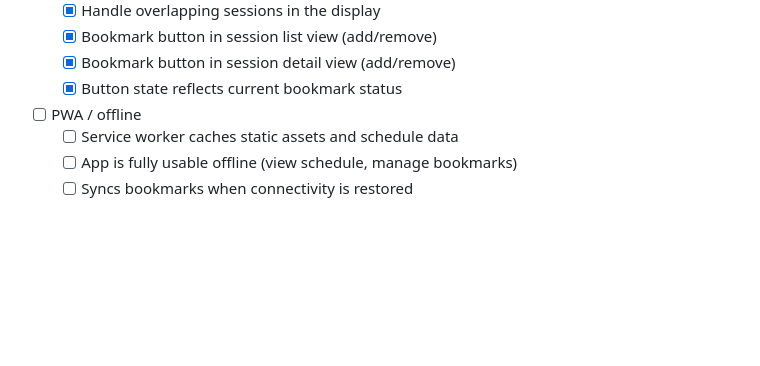
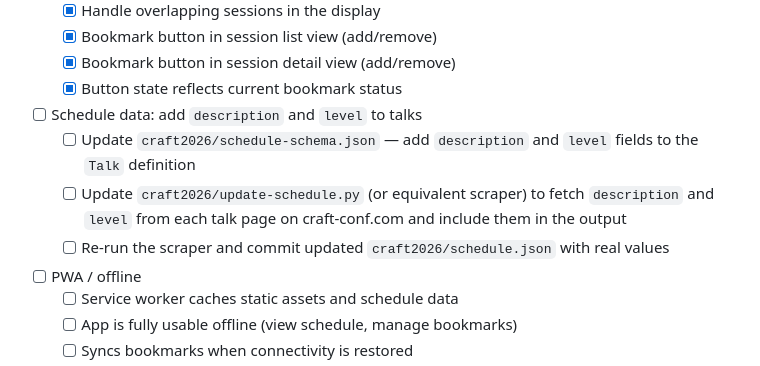
Before and after one commit to mch/schedule-challenge, a Markdown page: craft2026/todo.md, the part around the change. GitHub-like rendering; blank space fills up the shorter version.

Commit message:
todo: add item to scrape description and level into schedule.json
Pi-agent-session: 019e8030-619c-722f-8da6-a763f591d2fe
Co-authored-by: mchbot <258630856+mchbot@users.noreply.github.com>

```diff
--- a/craft2026/todo.md
+++ b/craft2026/todo.md
@@ -61,6 +61,11 @@
   - [x] Bookmark button in session detail view (add/remove)
   - [x] Button state reflects current bookmark status
 
+- [ ] Schedule data: add `description` and `level` to talks
+  - [ ] Update `craft2026/schedule-schema.json` — add `description` and `level` fields to the `Talk` definition
+  - [ ] Update `craft2026/update-schedule.py` (or equivalent scraper) to fetch `description` and `level` from each talk page on craft-conf.com and include them in the output
+  - [ ] Re-run the scraper and commit updated `craft2026/schedule.json` with real values
+
 - [ ] PWA / offline
   - [ ] Service worker caches static assets and schedule data
   - [ ] App is fully usable offline (view schedule, manage bookmarks)
```
